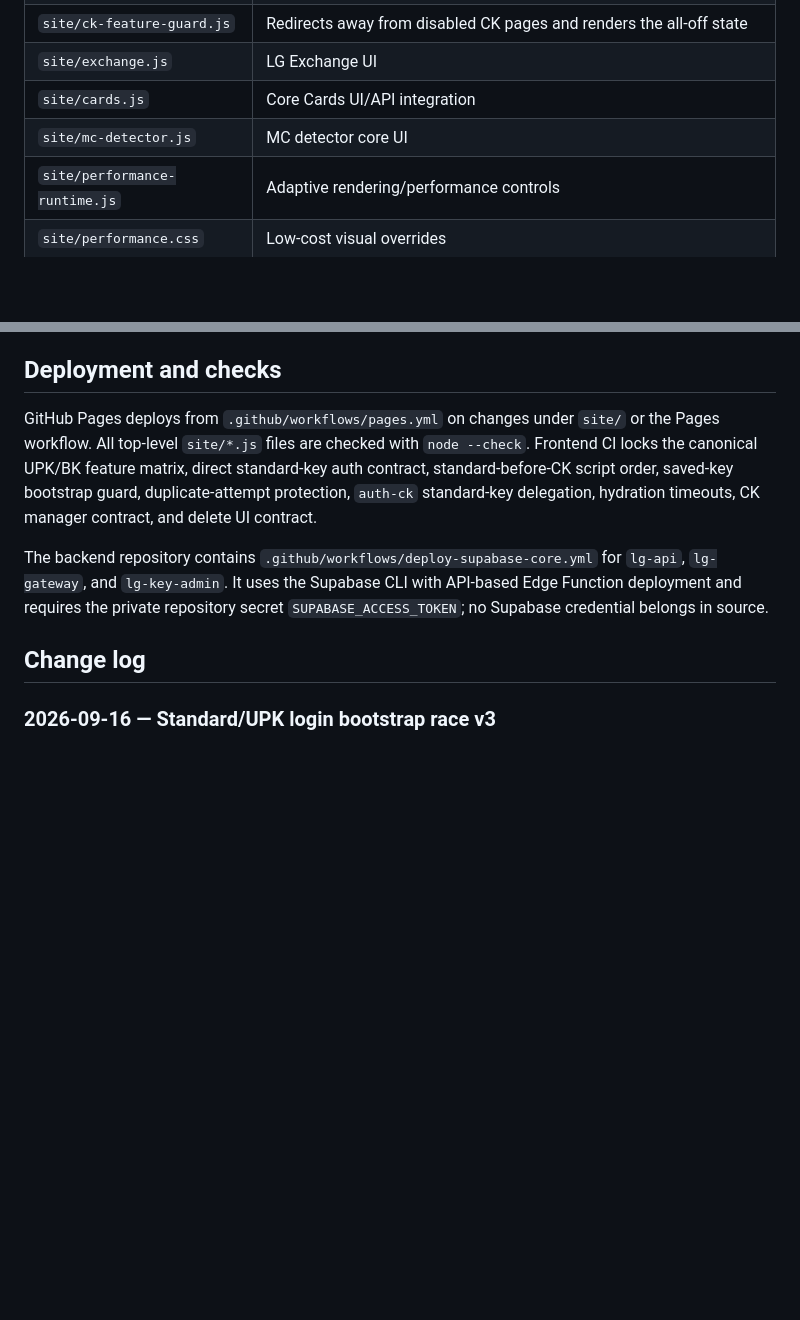
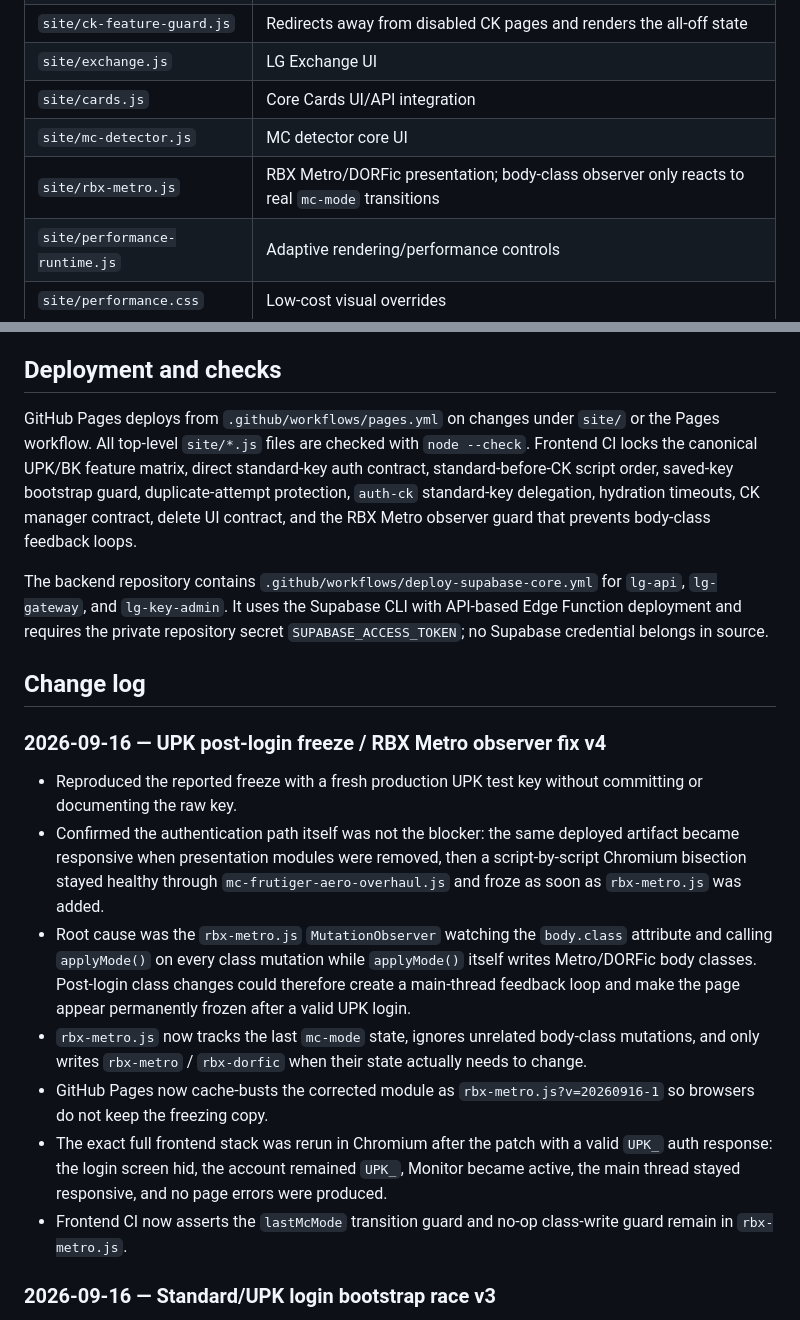
Before and after one commit to daytondeltap/wa, a Markdown page: README.md, 2 parts joined by grey strips. GitHub-like rendering; blank space fills up the shorter version.

Commit message:
Document resolved UPK post-login freeze

```diff
--- a/README.md
+++ b/README.md
@@ -205,6 +205,7 @@ MC Detector tracks configured Java/Bedrock servers, server state/history, availa
 | `site/exchange.js` | LG Exchange UI |
 | `site/cards.js` | Core Cards UI/API integration |
 | `site/mc-detector.js` | MC detector core UI |
+| `site/rbx-metro.js` | RBX Metro/DORFic presentation; body-class observer only reacts to real `mc-mode` transitions |
 | `site/performance-runtime.js` | Adaptive rendering/performance controls |
 | `site/performance.css` | Low-cost visual overrides |
 
@@ -220,11 +221,21 @@ MC Detector tracks configured Java/Bedrock servers, server state/history, availa
 
 ## Deployment and checks
 
-GitHub Pages deploys from `.github/workflows/pages.yml` on changes under `site/` or the Pages workflow. All top-level `site/*.js` files are checked with `node --check`. Frontend CI locks the canonical UPK/BK feature matrix, direct standard-key auth contract, standard-before-CK script order, saved-key bootstrap guard, duplicate-attempt protection, `auth-ck` standard-key delegation, hydration timeouts, CK manager contract, and delete UI contract.
+GitHub Pages deploys from `.github/workflows/pages.yml` on changes under `site/` or the Pages workflow. All top-level `site/*.js` files are checked with `node --check`. Frontend CI locks the canonical UPK/BK feature matrix, direct standard-key auth contract, standard-before-CK script order, saved-key bootstrap guard, duplicate-attempt protection, `auth-ck` standard-key delegation, hydration timeouts, CK manager contract, delete UI contract, and the RBX Metro observer guard that prevents body-class feedback loops.
 
 The backend repository contains `.github/workflows/deploy-supabase-core.yml` for `lg-api`, `lg-gateway`, and `lg-key-admin`. It uses the Supabase CLI with API-based Edge Function deployment and requires the private repository secret `SUPABASE_ACCESS_TOKEN`; no Supabase credential belongs in source.
 
 ## Change log
+
+### 2026-09-16 — UPK post-login freeze / RBX Metro observer fix v4
+
+- Reproduced the reported freeze with a fresh production UPK test key without committing or documenting the raw key.
+- Confirmed the authentication path itself was not the blocker: the same deployed artifact became responsive when presentation modules were removed, then a script-by-script Chromium bisection stayed healthy through `mc-frutiger-aero-overhaul.js` and froze as soon as `rbx-metro.js` was added.
+- Root cause was the `rbx-metro.js` `MutationObserver` watching the `body.class` attribute and calling `applyMode()` on every class mutation while `applyMode()` itself writes Metro/DORFic body classes. Post-login class changes could therefore create a main-thread feedback loop and make the page appear permanently frozen after a valid UPK login.
+- `rbx-metro.js` now tracks the last `mc-mode` state, ignores unrelated body-class mutations, and only writes `rbx-metro` / `rbx-dorfic` when their state actually needs to change.
+- GitHub Pages now cache-busts the corrected module as `rbx-metro.js?v=20260916-1` so browsers do not keep the freezing copy.
+- The exact full frontend stack was rerun in Chromium after the patch with a valid `UPK_` auth response: the login screen hid, the account remained `UPK_`, Monitor became active, the main thread stayed responsive, and no page errors were produced.
+- Frontend CI now asserts the `lastMcMode` transition guard and no-op class-write guard remain in `rbx-metro.js`.
 
 ### 2026-09-16 — Standard/UPK login bootstrap race v3
 
```
